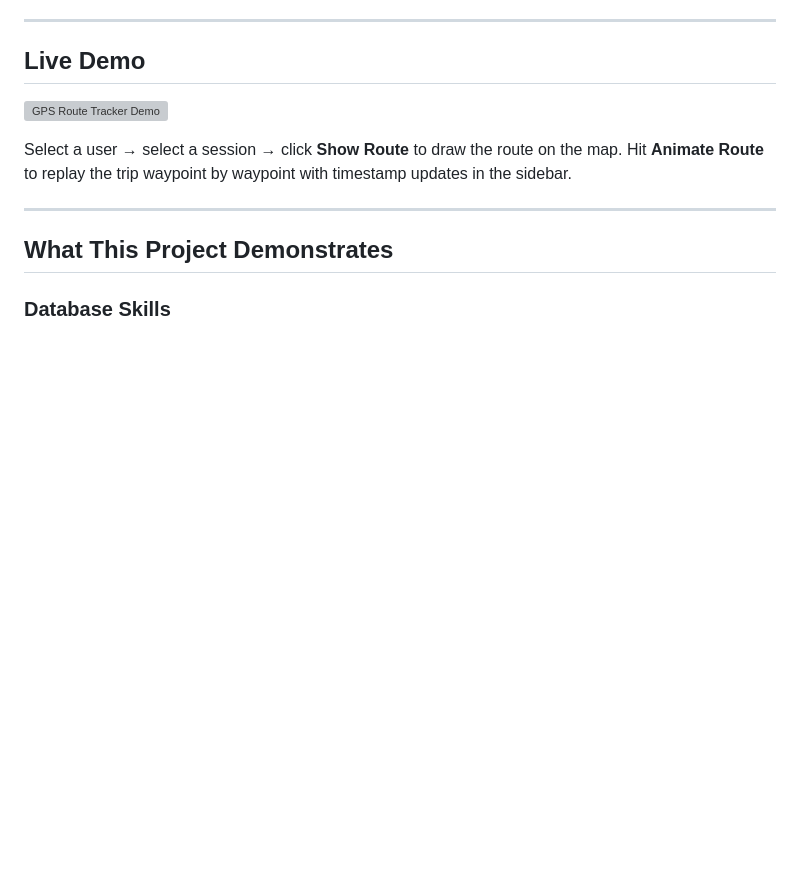
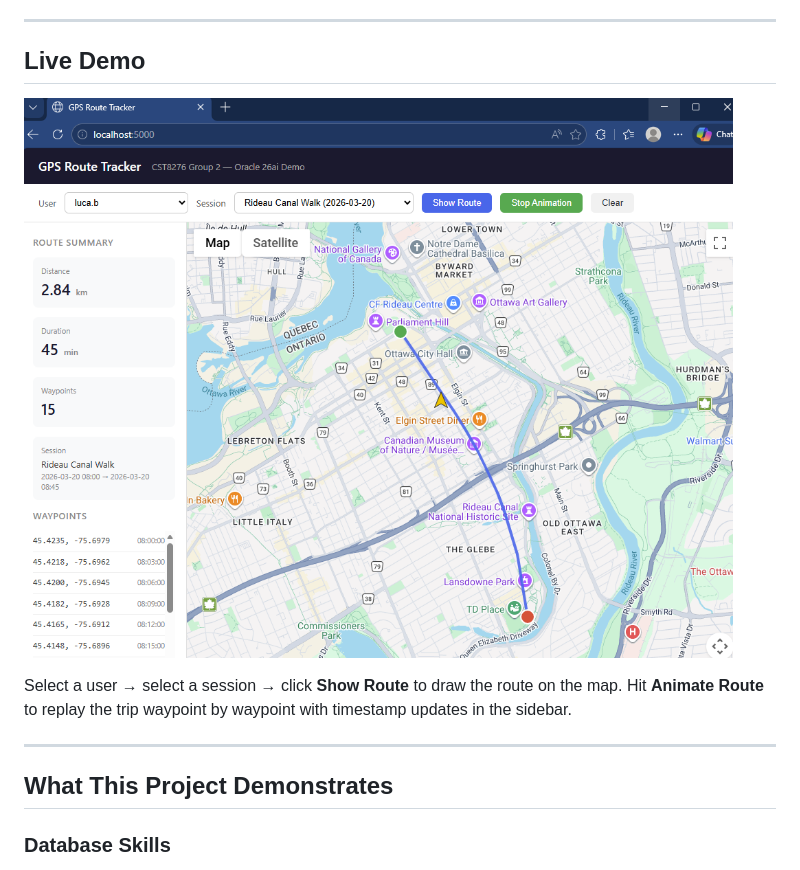
Before and after one commit to c-annabel/GPS-Route-Tracker, a Markdown page: README.md, the part around the change. Rendered like a GitHub page; blank space fills up the shorter version; grey boxes are pictures that could not be loaded.

Commit message:
Fix image path for GPS Route Tracker Demo
Update image path for demo screenshot in README.

```diff
--- a/README.md
+++ b/README.md
@@ -8,7 +8,7 @@ The application stores real GPS waypoints in a relational Oracle database, retri
 
 ## Live Demo
 
-![GPS Route Tracker Demo](static/DemoShot.png)
+![GPS Route Tracker Demo](Static/DemoShot.png)
 
 Select a user → select a session → click **Show Route** to draw the route on the map. Hit **Animate Route** to replay the trip waypoint by waypoint with timestamp updates in the sidebar.
 
```
